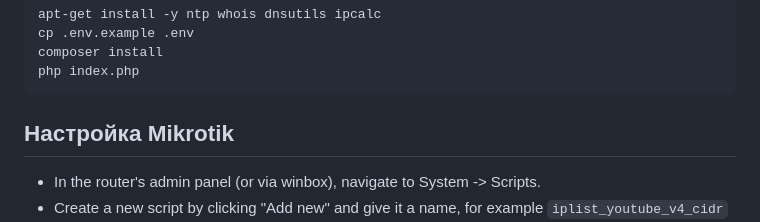
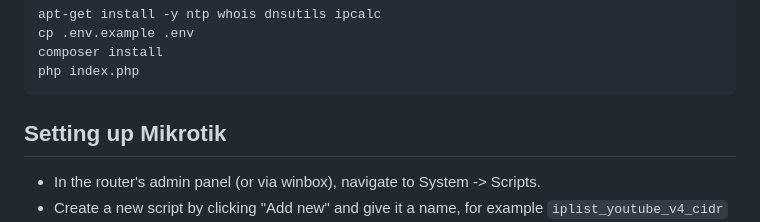
Before and after one commit to rekryt/iplist, a Markdown page: README.en.md, the part around one of its changes. GitHub-like rendering.

````diff
--- a/README.en.md
+++ b/README.en.md
@@ -132,7 +132,7 @@ composer install
 php index.php
 ```
 
-## Настройка Mikrotik
+## Setting up Mikrotik
 - In the router's admin panel (or via winbox), navigate to System -> Scripts.
 - Create a new script by clicking "Add new" and give it a name, for example `iplist_youtube_v4_cidr`
 - In the `Source` field, enter the following code (replace `url` with your server's address, and the protocol in `mode` may differ):
````
Also changed, not shown: other parts of README.en.md (+1 -1 lines), README.md (+1 -1 lines).
